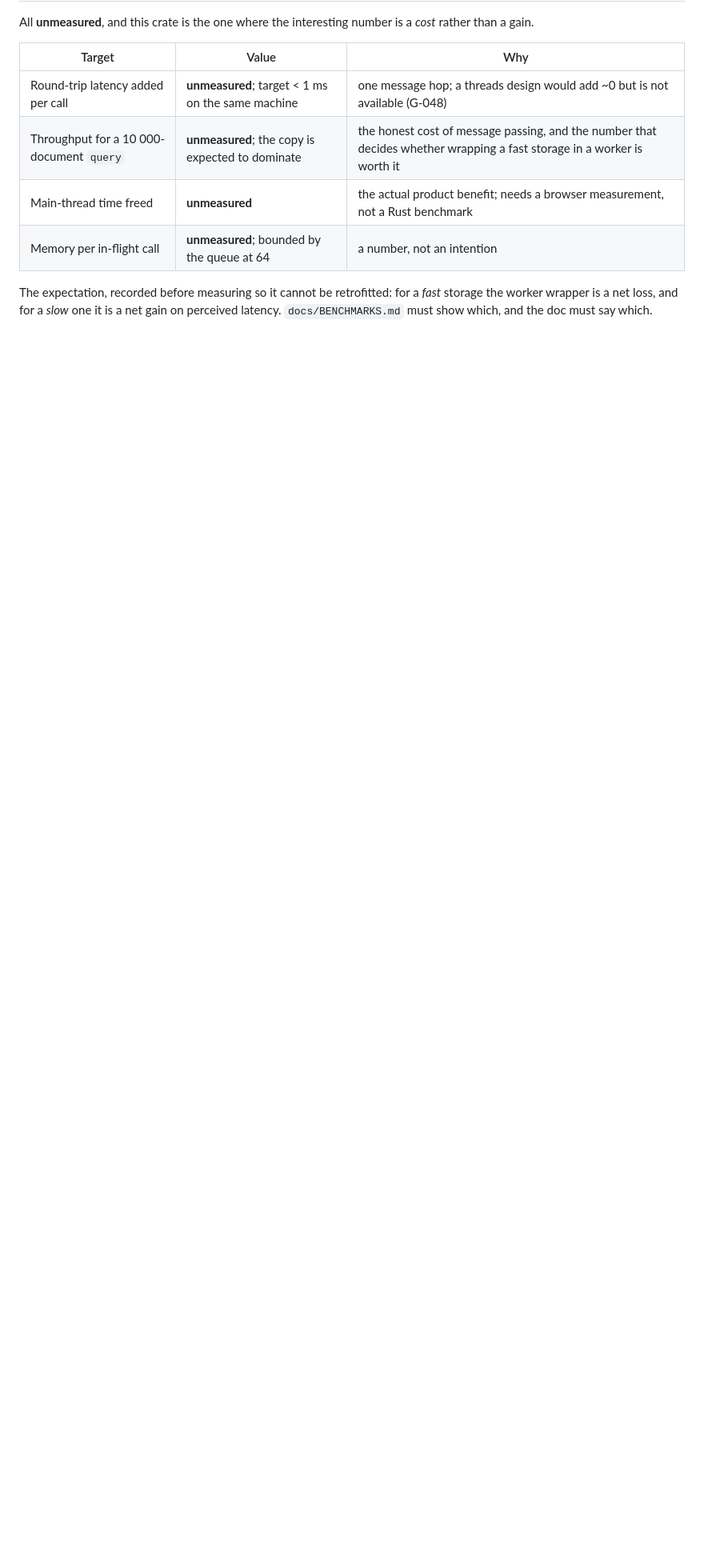
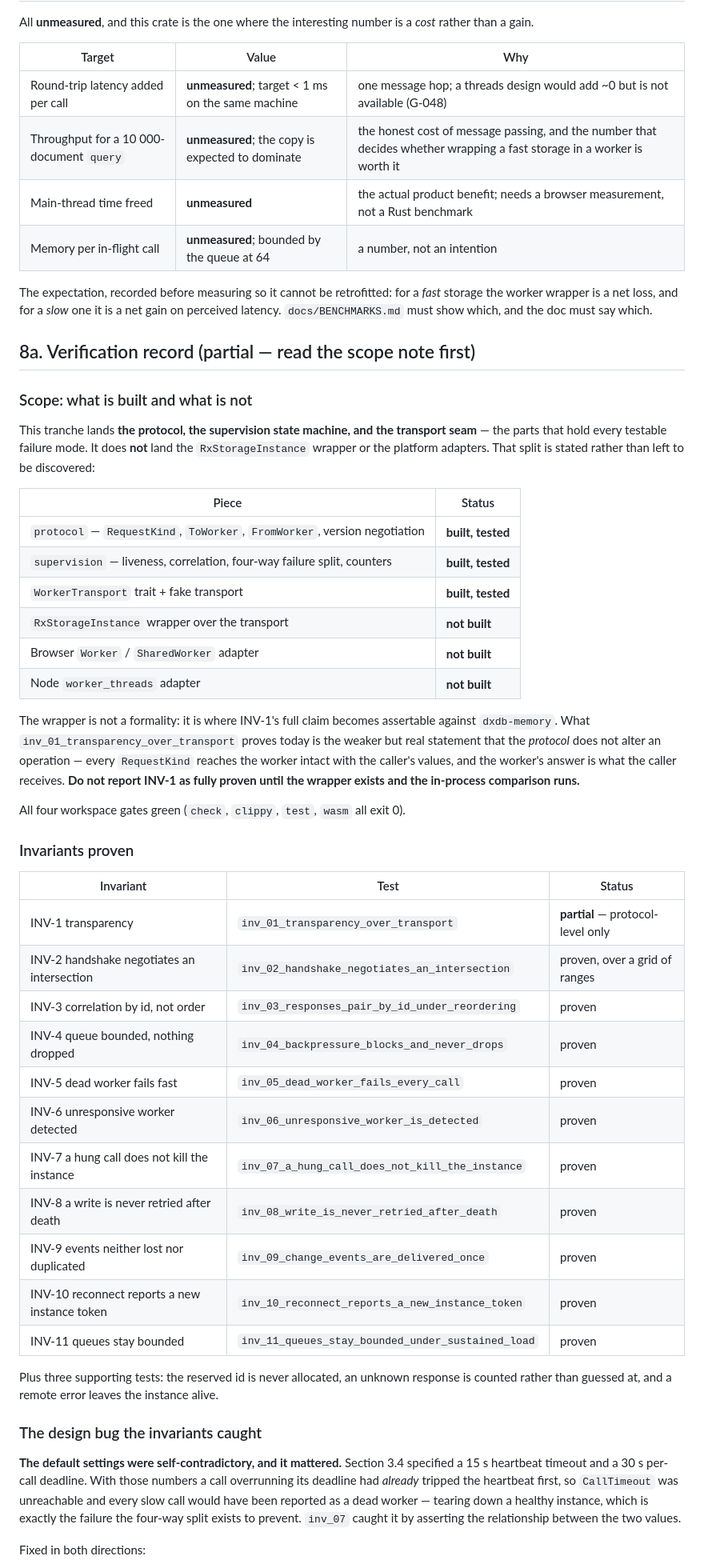
Before and after one commit to Apothic-AI/dxdb, a Markdown page: specs/worker.md, the part around one of its changes. Shown at 80% size. Rendered like a GitHub page; blank space fills up the shorter version.

Commit message:
[cleanroom] specs/worker.md: verification record with the partial-INV-1 scope note
The spec update for the previous commit failed on an anchor mismatch and shipped
without it. Fixing that properly, because the scope note is the load-bearing part:
the protocol, supervision and transport seam are built and all eleven invariants
have passing tests, but the RxStorageInstance wrapper and both platform adapters
are not. INV-1 is therefore marked PARTIAL and says so explicitly - full
transparency needs the wrapper and a comparison against dxdb-memory, and reporting
it as proven would be rounding up.

Also records the design bug inv_07 caught: the spec's own defaults (15s heartbeat,
30s call deadline) made CallTimeout unreachable, so a slow call would have been
reported as a dead worker. Fixed in the evaluation order and in the defaults;
values remain guesses (G-050) but the ordering is now an invariant.

```diff
--- a/specs/worker.md
+++ b/specs/worker.md
@@ -408,3 +408,60 @@ The expectation, recorded before measuring so it cannot be retrofitted: for a *f
 storage the worker wrapper is a net loss, and for a *slow* one it is a net gain on
 perceived latency. `docs/BENCHMARKS.md` must show which, and the doc must say which.
 
+## 8a. Verification record (partial — read the scope note first)
+
+### Scope: what is built and what is not
+
+This tranche lands **the protocol, the supervision state machine, and the transport seam**
+— the parts that hold every testable failure mode. It does **not** land the
+`RxStorageInstance` wrapper or the platform adapters. That split is stated rather than left
+to be discovered:
+
+| Piece | Status |
+| --- | --- |
+| `protocol` — `RequestKind`, `ToWorker`, `FromWorker`, version negotiation | **built, tested** |
+| `supervision` — liveness, correlation, four-way failure split, counters | **built, tested** |
+| `WorkerTransport` trait + fake transport | **built, tested** |
+| `RxStorageInstance` wrapper over the transport | **not built** |
+| Browser `Worker` / `SharedWorker` adapter | **not built** |
+| Node `worker_threads` adapter | **not built** |
+
+The wrapper is not a formality: it is where INV-1's full claim becomes assertable against
+`dxdb-memory`. What `inv_01_transparency_over_transport` proves today is the weaker but real
+statement that the *protocol* does not alter an operation — every `RequestKind` reaches the
+worker intact with the caller's values, and the worker's answer is what the caller receives.
+**Do not report INV-1 as fully proven until the wrapper exists and the in-process comparison
+runs.**
+
+All four workspace gates green (`check`, `clippy`, `test`, `wasm` all exit 0).
+
+### Invariants proven
+
+| Invariant | Test | Status |
+| --- | --- | --- |
+| INV-1 transparency | `inv_01_transparency_over_transport` | **partial** — protocol-level only |
+| INV-2 handshake negotiates an intersection | `inv_02_handshake_negotiates_an_intersection` | proven, over a grid of ranges |
+| INV-3 correlation by id, not order | `inv_03_responses_pair_by_id_under_reordering` | proven |
+| INV-4 queue bounded, nothing dropped | `inv_04_backpressure_blocks_and_never_drops` | proven |
+| INV-5 dead worker fails fast | `inv_05_dead_worker_fails_every_call` | proven |
+| INV-6 unresponsive worker detected | `inv_06_unresponsive_worker_is_detected` | proven |
+| INV-7 a hung call does not kill the instance | `inv_07_a_hung_call_does_not_kill_the_instance` | proven |
+| INV-8 a write is never retried after death | `inv_08_write_is_never_retried_after_death` | proven |
+| INV-9 events neither lost nor duplicated | `inv_09_change_events_are_delivered_once` | proven |
+| INV-10 reconnect reports a new instance token | `inv_10_reconnect_reports_a_new_instance_token` | proven |
+| INV-11 queues stay bounded | `inv_11_queues_stay_bounded_under_sustained_load` | proven |
+
+Plus three supporting tests: the reserved id is never allocated, an unknown response is
+counted rather than guessed at, and a remote error leaves the instance alive.
+
+### The design bug the invariants caught
+
+**The default settings were self-contradictory, and it mattered.** Section 3.4 specified a
+15 s heartbeat timeout and a 30 s per-call deadline. With those numbers a call overrunning
+its deadline had *already* tripped the heartbeat first, so `CallTimeout` was unreachable and
+every slow call would have been reported as a dead worker — tearing down a healthy
+instance, which is exactly the failure the four-way split exists to prevent. `inv_07`
+caught it by asserting the relationship between the two values.
+
+Fixed in both directions:
+
```
Also changed, not shown: other parts of specs/worker.md (+13 -0 lines).
